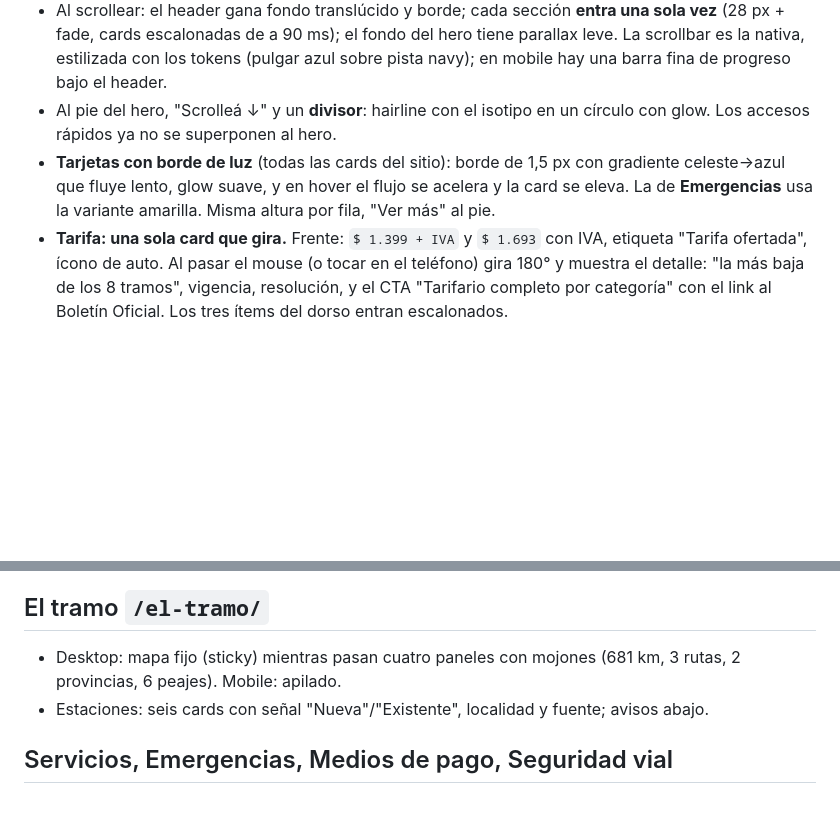
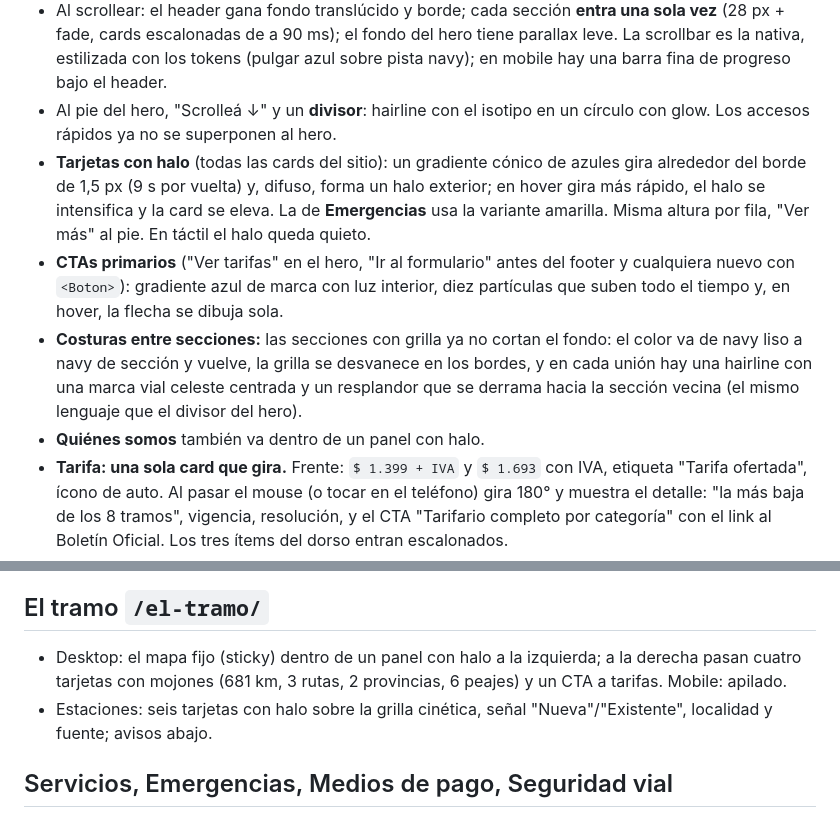
Before and after one commit to JuliV08/Covicen, a Markdown page: docs/guia-de-revision.md, 2 parts joined by grey strips. Drawn GitHub-style; blank space fills up the shorter version.

Commit message:
docs: halo, CTA con puntos, costuras y /el-tramo/ en guía y vault
Co-Authored-By: Claude Fable 5 <noreply@anthropic.com>
Claude-Session: https://claude.ai/code/session_01ApC95p3HTHaEZA5ZAPPm9P

```diff
--- a/docs/guia-de-revision.md
+++ b/docs/guia-de-revision.md
@@ -9,7 +9,10 @@ Probá en el teléfono también (misma red: `pnpm dev --host` y la IP que imprim
 - Hero **con la foto** (`src/assets/atmosfera/hero-ruta-nocturna.jpg`): en desktop, **parallax 2.5D**: un canvas WebGL desplaza la foto según un mapa de profundidad (la calzada cercana se mueve más, el horizonte y el cielo casi nada) con un avance lento automático, respuesta suave al mouse y al scroll, y un dolly hacia el punto de fuga. Movete con el mouse sobre el hero y mirá cómo la ruta "gira" respecto del horizonte. En mobile (o sin WebGL / con reduced-motion) queda la foto con un zoom lento centrado en el punto de fuga. Si reemplazás la foto, regenerá el mapa con `python scripts/generar-profundidad.py` ajustando `HORIZONTE` y pasá el `vp` nuevo en `Hero.astro`. Sin foto, vuelve la calzada vectorial en perspectiva. Una luz suave sigue al cursor. Eyebrow, título, texto, botones y cuenta regresiva entran escalonados con desenfoque; la cuenta regresiva corre por segundos.
 - Al scrollear: el header gana fondo translúcido y borde; cada sección **entra una sola vez** (28 px + fade, cards escalonadas de a 90 ms); el fondo del hero tiene parallax leve. La scrollbar es la nativa, estilizada con los tokens (pulgar azul sobre pista navy); en mobile hay una barra fina de progreso bajo el header.
 - Al pie del hero, "Scrolleá ↓" y un **divisor**: hairline con el isotipo en un círculo con glow. Los accesos rápidos ya no se superponen al hero.
-- **Tarjetas con borde de luz** (todas las cards del sitio): borde de 1,5 px con gradiente celeste→azul que fluye lento, glow suave, y en hover el flujo se acelera y la card se eleva. La de **Emergencias** usa la variante amarilla. Misma altura por fila, "Ver más" al pie.
+- **Tarjetas con halo** (todas las cards del sitio): un gradiente cónico de azules gira alrededor del borde de 1,5 px (9 s por vuelta) y, difuso, forma un halo exterior; en hover gira más rápido, el halo se intensifica y la card se eleva. La de **Emergencias** usa la variante amarilla. Misma altura por fila, "Ver más" al pie. En táctil el halo queda quieto.
+- **CTAs primarios** ("Ver tarifas" en el hero, "Ir al formulario" antes del footer y cualquiera nuevo con `<Boton>`): gradiente azul de marca con luz interior, diez partículas que suben todo el tiempo y, en hover, la flecha se dibuja sola.
+- **Costuras entre secciones:** las secciones con grilla ya no cortan el fondo: el color va de navy liso a navy de sección y vuelve, la grilla se desvanece en los bordes, y en cada unión hay una hairline con una marca vial celeste centrada y un resplandor que se derrama hacia la sección vecina (el mismo lenguaje que el divisor del hero).
+- **Quiénes somos** también va dentro de un panel con halo.
 - **Tarifa: una sola card que gira.** Frente: `$ 1.399 + IVA` y `$ 1.693` con IVA, etiqueta "Tarifa ofertada", ícono de auto. Al pasar el mouse (o tocar en el teléfono) gira 180° y muestra el detalle: "la más baja de los 8 tramos", vigencia, resolución, y el CTA "Tarifario completo por categoría" con el link al Boletín Oficial. Los tres ítems del dorso entran escalonados.
 - **El tramo, dentro de un panel** grande con el mismo borde de luz, sobre fondo con **grilla cinética**: mové el mouse y los nodos se atraen hacia el puntero; hacé clic y sale una onda. La misma grilla está en Servicios, Consorcio y el CTA de contacto (en táctil queda estática).
 - Mapa: las tres rutas se dibujan con el scroll (glow celeste); las marcas amarillas fluyen, una luz blanca recorre cada ruta y las seis balizas laten; hover en una baliza agranda el halo y muestra el nombre. Debajo, la leyenda con los peajes por ruta.
@@ -24,8 +27,8 @@ Probá en el teléfono también (misma red: `pnpm dev --host` y la IP que imprim
 - Tres botones secundarios al pie (cómo pagar, dónde están los peajes, desde cuándo se cobra).
 
 ## El tramo `/el-tramo/`
-- Desktop: mapa fijo (sticky) mientras pasan cuatro paneles con mojones (681 km, 3 rutas, 2 provincias, 6 peajes). Mobile: apilado.
-- Estaciones: seis cards con señal "Nueva"/"Existente", localidad y fuente; avisos abajo.
+- Desktop: el mapa fijo (sticky) dentro de un panel con halo a la izquierda; a la derecha pasan cuatro tarjetas con mojones (681 km, 3 rutas, 2 provincias, 6 peajes) y un CTA a tarifas. Mobile: apilado.
+- Estaciones: seis tarjetas con halo sobre la grilla cinética, señal "Nueva"/"Existente", localidad y fuente; avisos abajo.
 
 ## Servicios, Emergencias, Medios de pago, Seguridad vial
 - Servicios: hub con las tres cards + dos huecos (oficina virtual, seguimiento de reclamos).
```
Also changed, not shown: obsidian/Sistema de diseno.md (+3 -1 lines).
